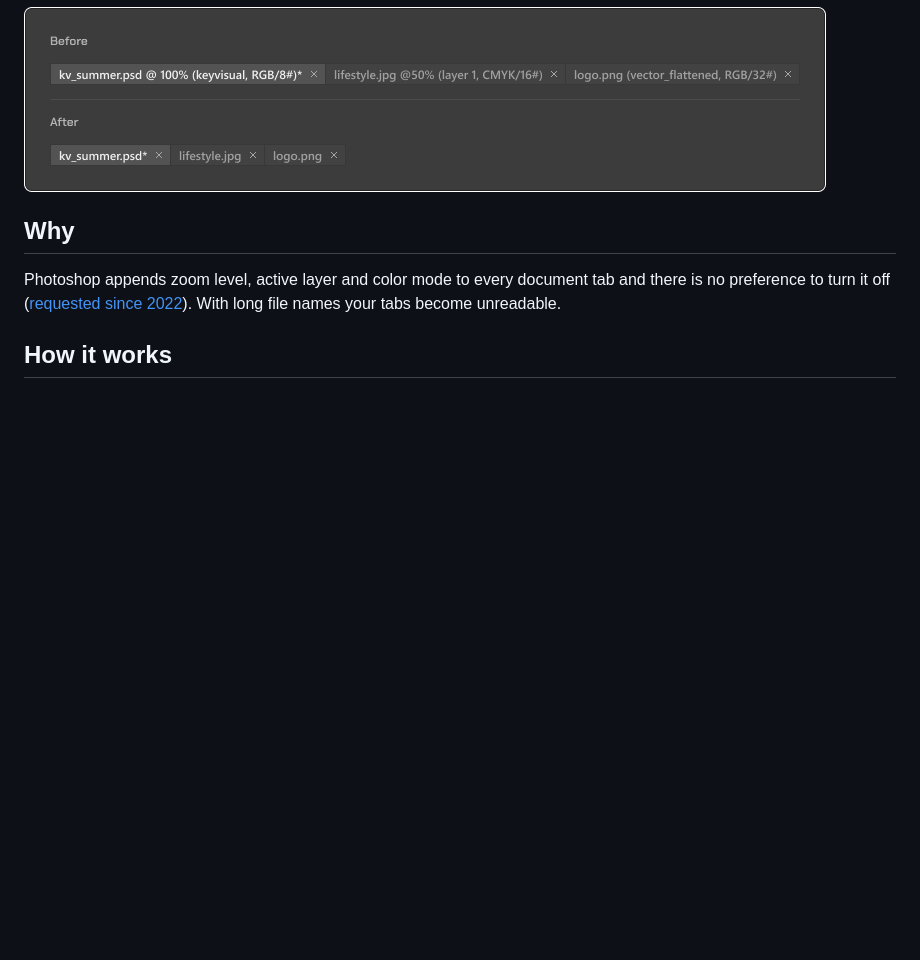
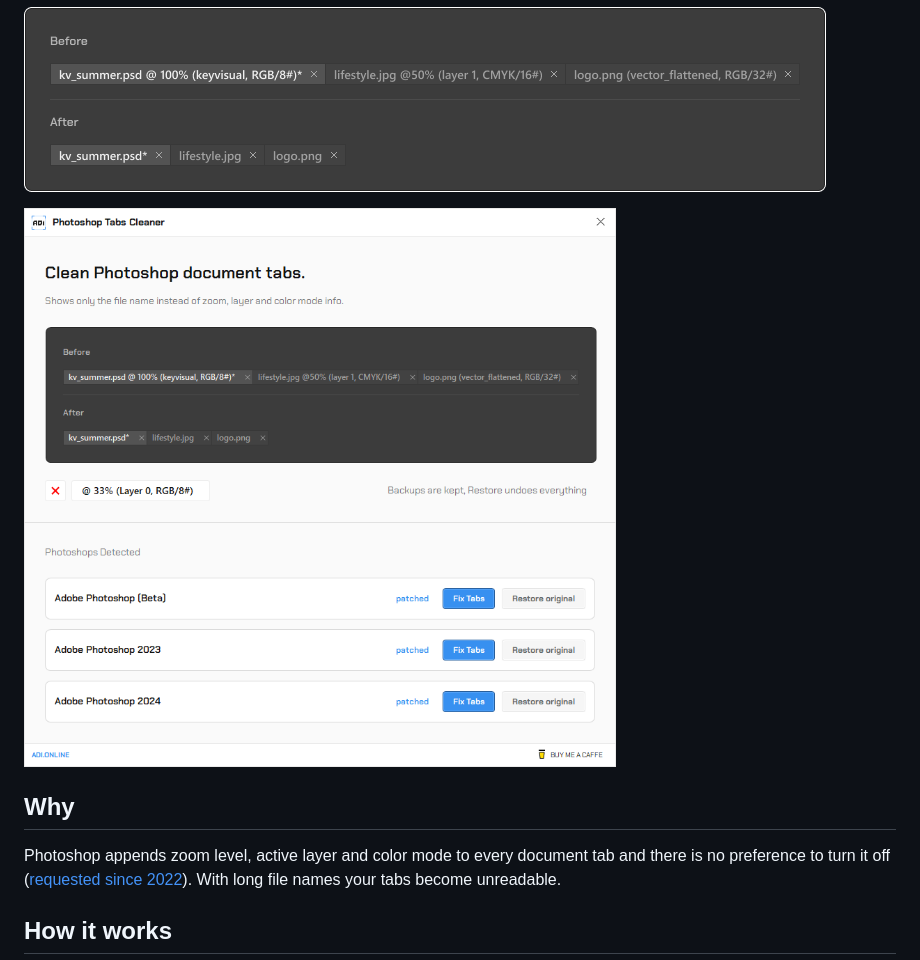
Before and after one commit to DUDKIEWICZ-CORP/ps-tab-cleaner, a Markdown page: README.md, the part around the change. GitHub-like rendering; pictures changed too: docs/app.png (added); blank space fills up the shorter version.

Commit message:
README: add full app screenshot

```diff
--- a/README.md
+++ b/README.md
@@ -4,6 +4,8 @@ Make Adobe Photoshop document tabs show **only the file name** — no more
 `file.psd @ 33,3% (Layer 0, RGB/8#)` clutter.
 
 ![before/after](docs/before-after.png)
+
+![PS Tab Cleaner app](docs/app.png)
 
 ## Why
 Photoshop appends zoom level, active layer and color mode to every document
```
